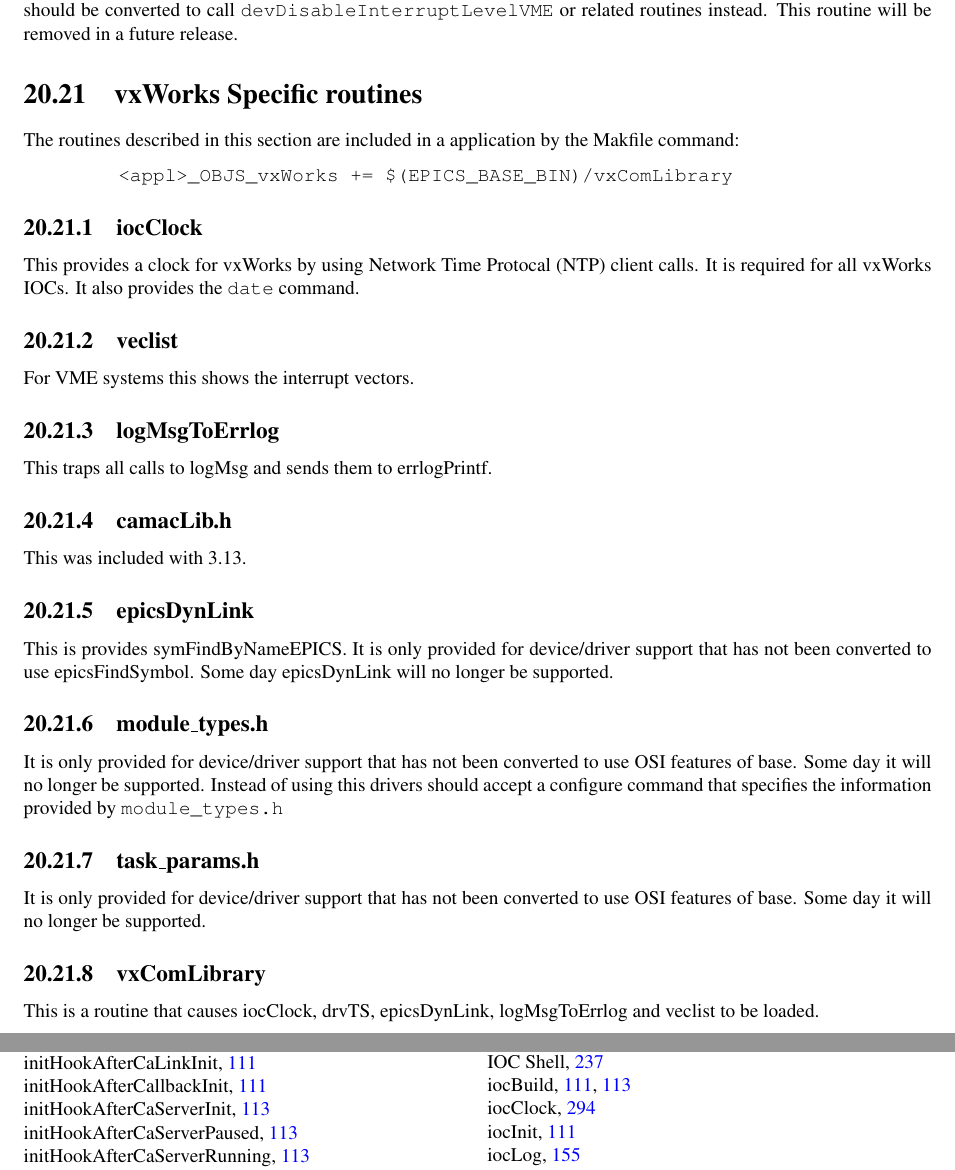
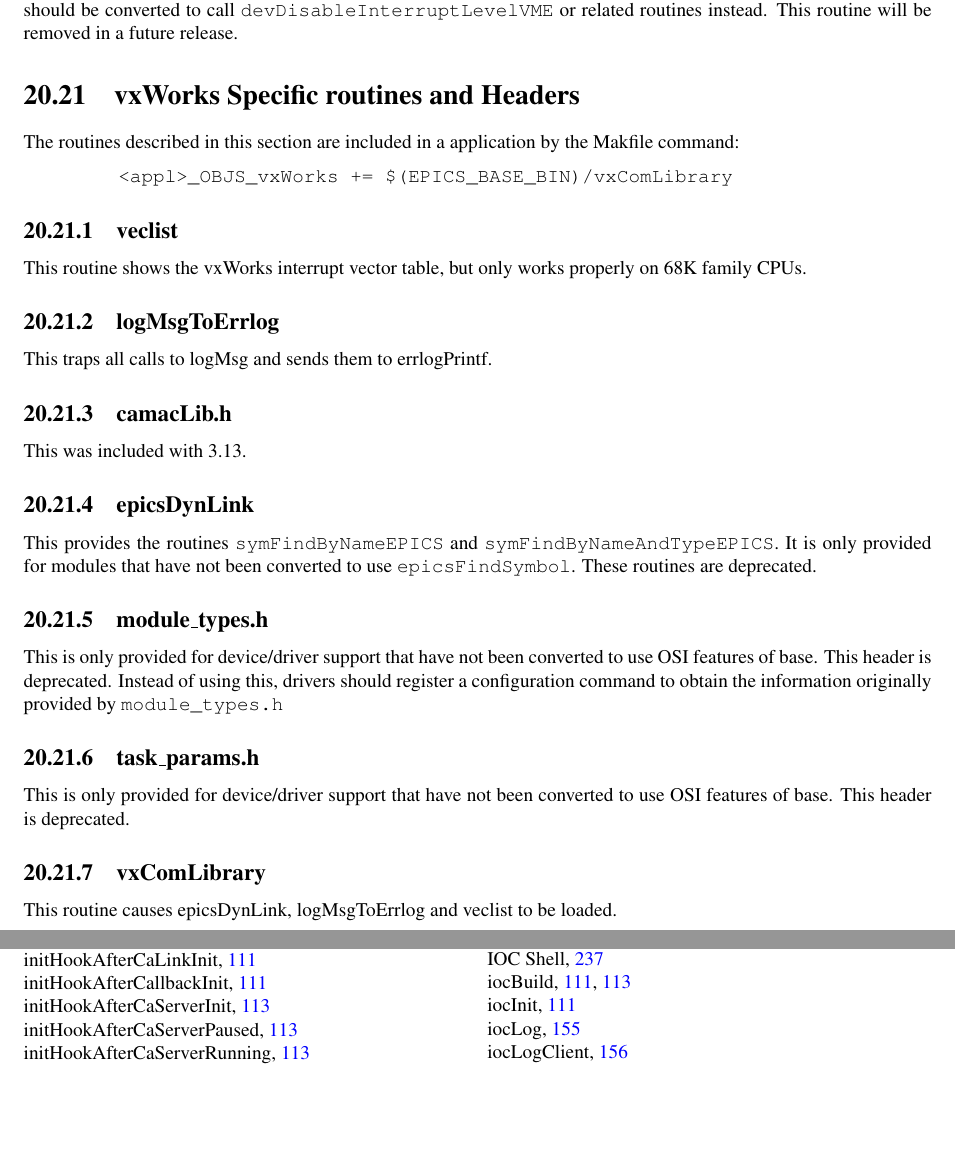
Before and after one commit to josujugo/appdev, a LaTeX thesis (AppDevGuide.tex, which reads tex/libComOsi.tex): two parts of pages 298 and 313 of 318, joined at a grey line, cut so that both start at the same text, the shorter picture padded with empty space. Compiled offline with pdfLaTeX.

Commit message:
Cleanup section "vxWorks specific routines".

```diff
--- a/tex/libComOsi.tex
+++ b/tex/libComOsi.tex
@@ -1740,27 +1740,24 @@
 should be converted to call \verb|devDisableInterruptLevelVME| or related routines instead. This routine will be
 removed in a future release.
 
-\section{vxWorks Specific routines}
+\section{vxWorks Specific routines and Headers}
 
 The routines described in this section are included in a application by the Makfile command:
 
+\index{vxComLibrary}
 \begin{verbatim}
     <appl>_OBJS_vxWorks += $(EPICS_BASE_BIN)/vxComLibrary
 \end{verbatim}
 
-\index{vxComLibrary}\subsection{iocClock}
-
-\index{iocClock}
-This provides a clock for vxWorks by using Network Time Protocal (NTP) client calls. It is required for all vxWorks
-IOCs. It also provides the \verb|date| command.
-
 \subsection{veclist}
 
 \index{veclist}
-For VME systems this shows the interrupt vectors.
+This routine shows the vxWorks interrupt vector table, but only works properly on 68K family CPUs.
 
 \subsection{logMsgToErrlog}
 
+\index{logMsg}
+\index{errlogPrintf}
 This traps all calls to logMsg and sends them to errlogPrintf.
 
 \subsection{camacLib.h}
@@ -1771,23 +1768,27 @@
 \subsection{epicsDynLink}
 
 \index{epicsDynLink}
-This is provides symFindByNameEPICS. It is only provided for device/driver support that has not been converted to use
-epicsFindSymbol. Some day epicsDynLink will no longer be supported.
+\index{symFindByNameEPICS}
+\index{symFindByNameAndTypeEPICS}
+This provides the routines \verb|symFindByNameEPICS| and \verb|symFindByNameAndTypeEPICS|.
+It is only provided for modules that have not been converted to use \verb|epicsFindSymbol|.
+These routines are deprecated.
 
 \subsection{module\_types.h}
 
 \index{module\_types.h}
-It is only provided for device/driver support that has not been converted to use OSI features of base. Some day it will no
-longer be supported. Instead of using this drivers should accept a configure command that specifies the information
-provided by \verb|module_types.h|
+This is only provided for device/driver support that have not been converted to use OSI features of base.
+This header is deprecated.
+Instead of using this, drivers should register a configuration command to obtain
+the information originally provided by \verb|module_types.h|
 
 \subsection{task\_params.h}
 
 \index{task\_params.h}
-It is only provided for device/driver support that has not been converted to use OSI features of base. Some day it will no
-longer be supported.
+This is only provided for device/driver support that have not been converted to use OSI features of base.
+This header is deprecated.
 
 \subsection{vxComLibrary}
 
 \index{vxComLibrary}
-This is a routine that causes iocClock, drvTS, epicsDynLink, logMsgToErrlog and veclist to be loaded.
+This routine causes epicsDynLink, logMsgToErrlog and veclist to be loaded.
```
